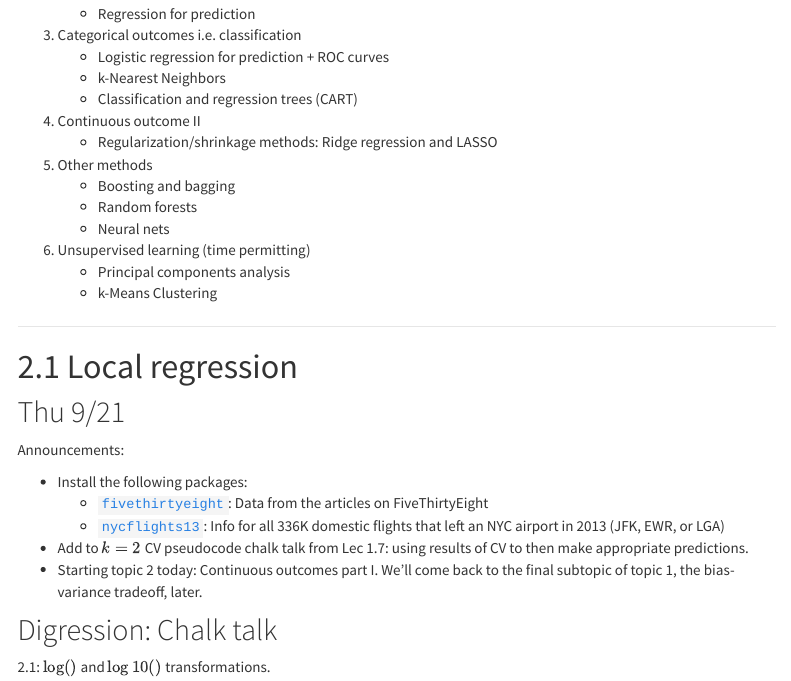
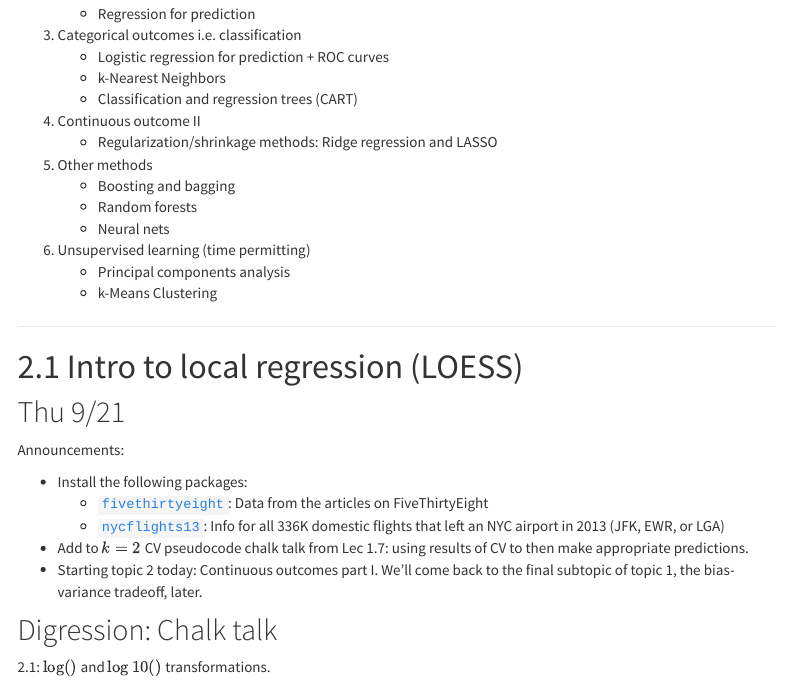
Before and after one commit to anhnguyendepocen/STAT495, an R Markdown document (index.Rmd): the page in a window 1100 px wide, from 430 px down. Rendered offline with R 4.5, knitr and Pandoc, with nearby package versions; some code elsewhere in the file could not run offline; menus at the side of the page are left out.

```diff
--- a/index.Rmd
+++ b/index.Rmd
@@ -81,7 +81,7 @@
 
 
 
-# 2.1 Local regression
+# 2.1 Intro to local regression (LOESS)
 
 ## Thu 9/21
 
```
Also changed, not shown: 1 other file.
